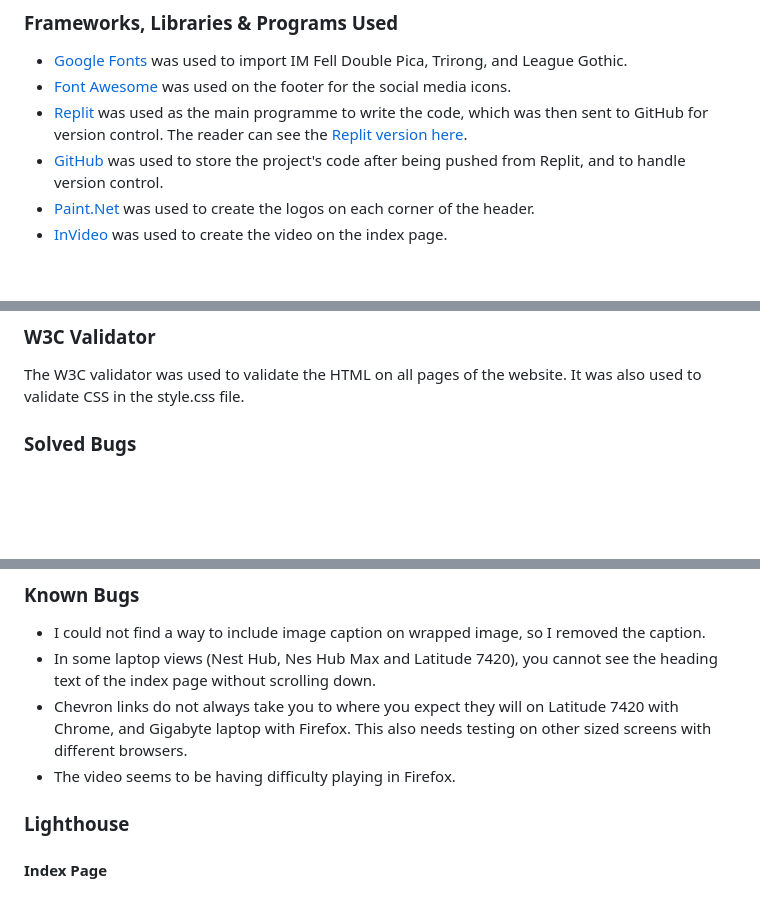
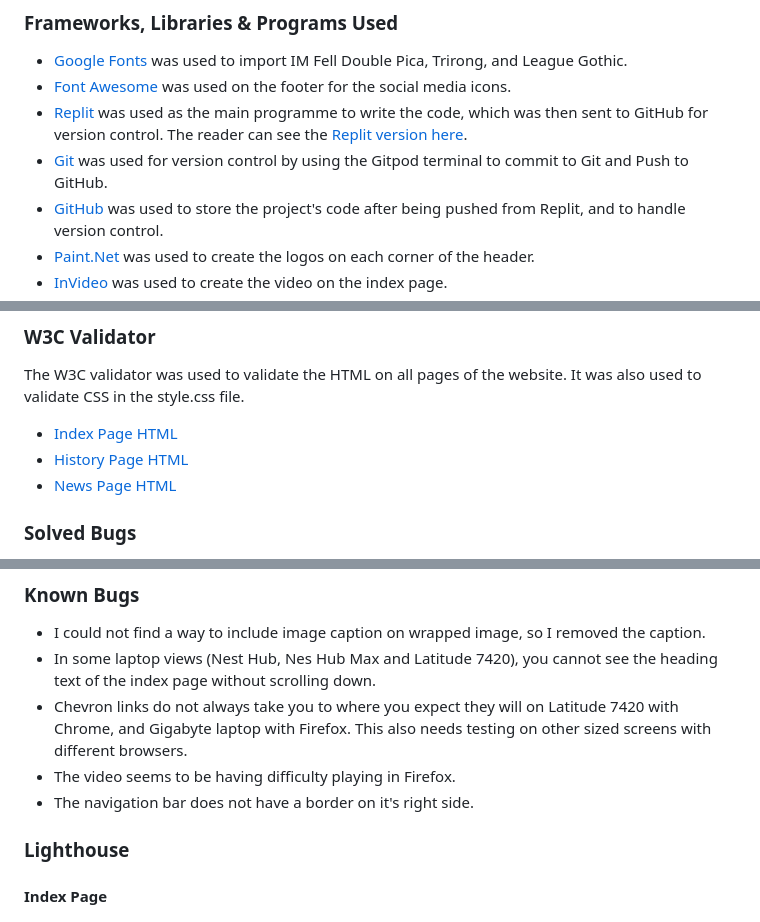
Before and after one commit to Lithill/New-Egg-Champion-Website, a Markdown page: readme.md, 3 parts joined by grey strips. Drawn GitHub-style; blank space fills up the shorter version.

```diff
--- a/readme.md
+++ b/readme.md
@@ -172,6 +171,7 @@ HTML5 and CSS3 were used to create this website.
 - [Google Fonts](https://fonts.google.com/) was used to import IM Fell Double Pica, Trirong, and League Gothic.
 - [Font Awesome](https://fontawesome.com/) was used on the footer for the social media icons.
 - [Replit](replit.com) was used as the main programme to write the code, which was then sent to GitHub for version control. The reader can see the [Replit version here](https://replit.com/@RossHamilton/New-Egg-Champion-Website#index.html).
+- [Git](https://git-scm.com/) was used for version control by using the Gitpod terminal to commit to Git and Push to GitHub.
 - [GitHub](https://github.com/) was used to store the project's code after being pushed from Replit, and to handle version control.
 - [Paint.Net](https://www.getpaint.net/download.html) was used to create the logos on each corner of the header.
 - [InVideo](https://invideo.io/) was used to create the video on the index page.
@@ -246,6 +246,10 @@ The following issues were raised by friends and family who helped to test the we
 ### W3C Validator
 
 The W3C validator was used to validate the HTML on all pages of the website. It was also used to validate CSS in the style.css file.
+
+* [Index Page HTML](assets/images/html-checker-index.png)
+* [History Page HTML](assets/images/html-checker-history.png)
+* [News Page HTML](assets/images/html-checker-news.png)
 
 ### Solved Bugs
 
@@ -323,6 +327,7 @@ Then I thought that it may be because of the relationship between the header and
 * In some laptop views (Nest Hub, Nes Hub Max and Latitude 7420), you cannot see the heading text of the index page without scrolling down.
 * Chevron links do not always take you to where you expect they will on Latitude 7420 with Chrome, and Gigabyte laptop with Firefox. This also needs testing on other sized screens with different browsers.
 * The video seems to be having difficulty playing in Firefox.
+* The navigation bar does not have a border on it's right side.
 
 ### Lighthouse
 
```
Also changed, not shown: other parts of readme.md (+0 -1 lines), assets/images/html-checker-history.png (added), assets/images/html-checker-index.png (added), 3 other files.
